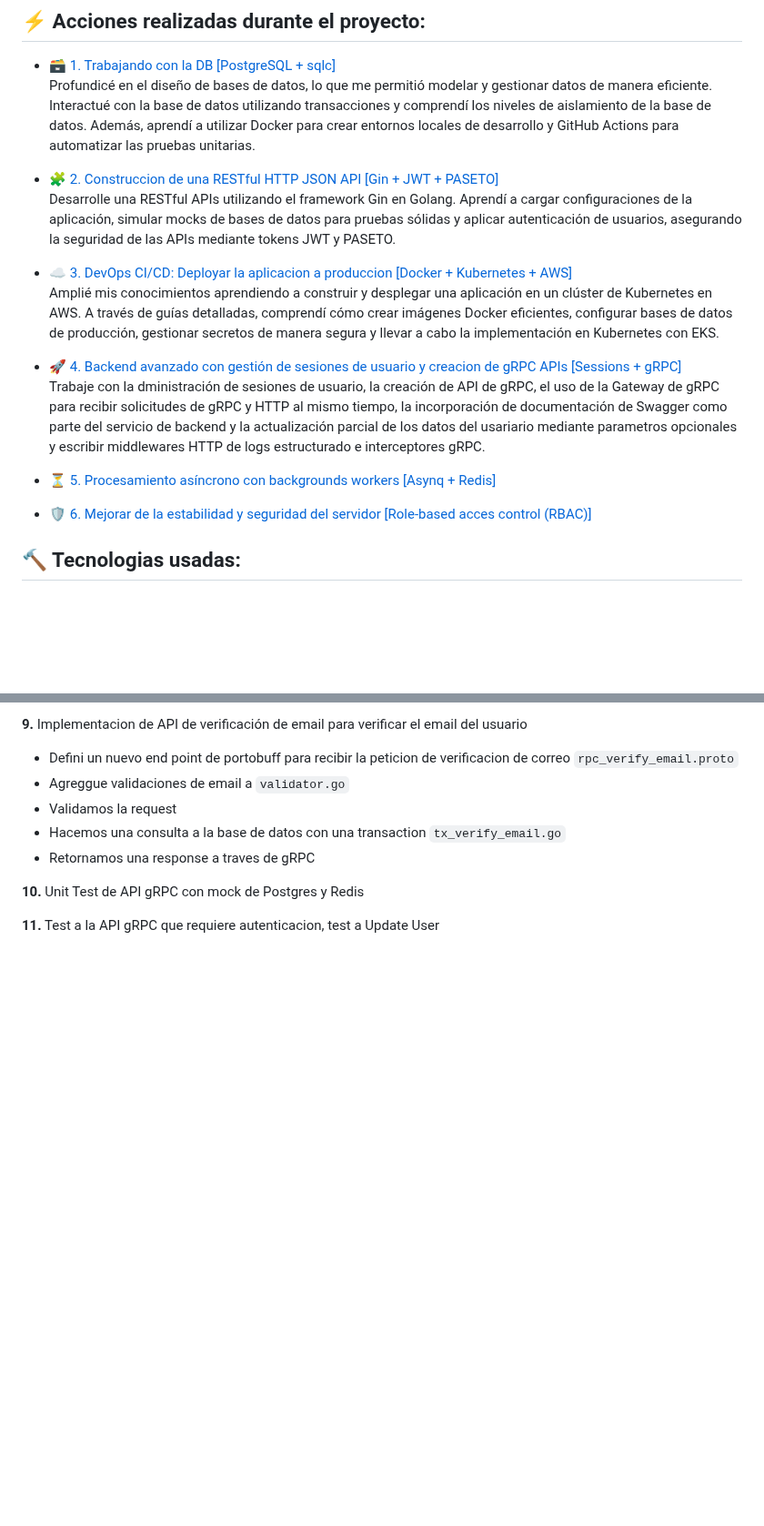
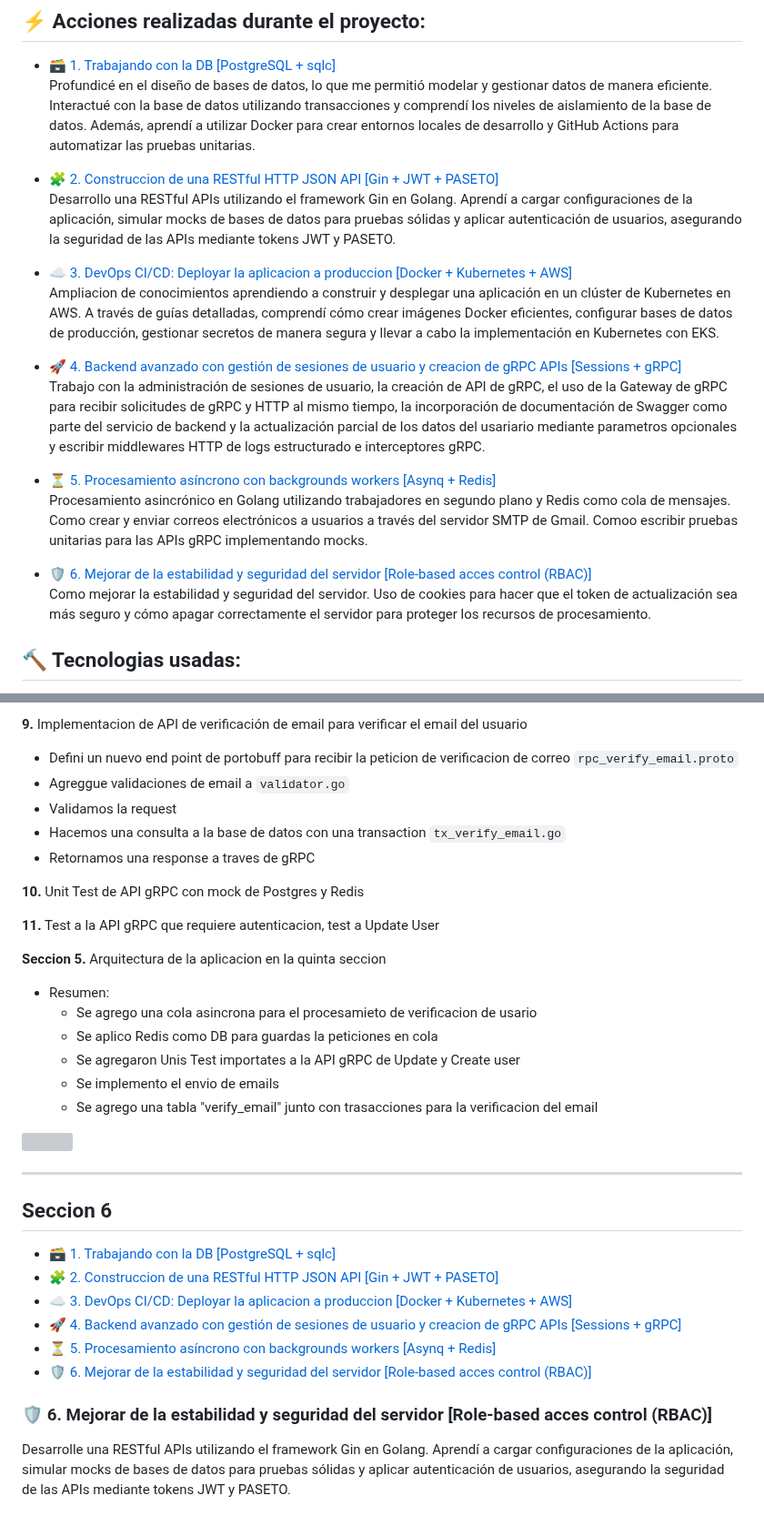
Before and after one commit to valrichter/go-basic-bank, a Markdown page: README.md, 2 parts joined by grey strips. Shown at 91% size. Drawn GitHub-style; blank space fills up the shorter version; grey boxes are pictures that could not be loaded.

Commit message:
Update README.md (#9)

```diff
--- a/README.md
+++ b/README.md
@@ -19,17 +19,19 @@ Se desarolla el servicio web backend basico de un banco. Se aprendio a como dise
 Profundicé en el diseño de bases de datos, lo que me permitió modelar y gestionar datos de manera eficiente. Interactué con la base de datos utilizando transacciones y comprendí los niveles de aislamiento de la base de datos. Además, aprendí a utilizar Docker para crear entornos locales de desarrollo y GitHub Actions para automatizar las pruebas unitarias.
 
 - [🧩 2. Construccion de una RESTful HTTP JSON API [Gin + JWT + PASETO]](#seccion-2)
-Desarrolle una RESTful APIs utilizando el framework Gin en Golang. Aprendí a cargar configuraciones de la aplicación, simular mocks de bases de datos para pruebas sólidas y aplicar autenticación de usuarios, asegurando la seguridad de las APIs mediante tokens JWT y PASETO.
+Desarrollo una RESTful APIs utilizando el framework Gin en Golang. Aprendí a cargar configuraciones de la aplicación, simular mocks de bases de datos para pruebas sólidas y aplicar autenticación de usuarios, asegurando la seguridad de las APIs mediante tokens JWT y PASETO.
 
 - [☁️ 3. DevOps CI/CD: Deployar la aplicacion a produccion [Docker + Kubernetes + AWS]](#seccion-3)
-Amplié mis conocimientos aprendiendo a construir y desplegar una aplicación en un clúster de Kubernetes en AWS. A través de guías detalladas, comprendí cómo crear imágenes Docker eficientes, configurar bases de datos de producción, gestionar secretos de manera segura y llevar a cabo la implementación en Kubernetes con EKS.
+Ampliacion de conocimientos aprendiendo a construir y desplegar una aplicación en un clúster de Kubernetes en AWS. A través de guías detalladas, comprendí cómo crear imágenes Docker eficientes, configurar bases de datos de producción, gestionar secretos de manera segura y llevar a cabo la implementación en Kubernetes con EKS.
 
 - [🚀 4. Backend avanzado con gestión de sesiones de usuario y creacion de gRPC APIs [Sessions + gRPC]](#seccion-4)
-Trabaje con la dministración de sesiones de usuario, la creación de API de gRPC, el uso de la Gateway de gRPC para recibir solicitudes de gRPC y HTTP al mismo tiempo, la incorporación de documentación de Swagger como parte del servicio de backend y la actualización parcial de los datos del usariario mediante parametros opcionales y escribir middlewares HTTP de logs estructurado e interceptores gRPC.
+Trabajo con la administración de sesiones de usuario, la creación de API de gRPC, el uso de la Gateway de gRPC para recibir solicitudes de gRPC y HTTP al mismo tiempo, la incorporación de documentación de Swagger como parte del servicio de backend y la actualización parcial de los datos del usariario mediante parametros opcionales y escribir middlewares HTTP de logs estructurado e interceptores gRPC.
 
 - [⏳ 5. Procesamiento asíncrono con backgrounds workers [Asynq + Redis]](#seccion-5)
+Procesamiento asincrónico en Golang utilizando trabajadores en segundo plano y Redis como cola de mensajes.  Como crear y enviar correos electrónicos a usuarios a través del servidor SMTP de Gmail. Comoo escribir pruebas unitarias para las APIs gRPC implementando mocks.
 
 - [🛡️ 6. Mejorar de la estabilidad y seguridad del servidor [Role-based acces control (RBAC)]](#seccion-6)
+  Como mejorar la estabilidad y seguridad del servidor.  Uso de cookies para hacer que el token de actualización sea más seguro y cómo apagar correctamente el servidor para proteger los recursos de procesamiento.
 
 ## 🔨 Tecnologias usadas:
 - **Go**: go version go1.21.4 linux/amd64
@@ -452,3 +454,26 @@ Trabaje con la dministración de sesiones de usuario, la creación de API de gRP
 **10.** Unit Test de API gRPC con mock de Postgres y Redis
 
 **11.** Test a la API gRPC que requiere autenticacion, test a Update User
+
+**Seccion 5.** Arquitectura de la aplicacion en la quinta seccion
+   - Resumen:
+      - Se agrego una cola asincrona para el procesamieto de verificacion de usario
+      - Se aplico Redis como DB para guardas la peticiones en cola
+      - Se agregaron Unis Test importates a la API gRPC de Update y Create user
+      - Se implemento el envio de emails
+      - Se agrego una tabla "verify_email" junto con trasacciones para la verificacion del email
+
+<img src="https://github.com/valrichter/go-basic-bank/assets/67121197/b6e64b40-d6a3-4f44-bb0e-4c10e70ccef5"/><br>
+
+***
+
+## Seccion 6
+- [🗃️ 1. Trabajando con la DB [PostgreSQL + sqlc]](#seccion-1)
+- [🧩 2. Construccion de una RESTful HTTP JSON API [Gin + JWT + PASETO]](#seccion-2)
+- [☁️ 3. DevOps CI/CD: Deployar la aplicacion a produccion [Docker + Kubernetes + AWS]](#seccion-3)
+- [🚀 4. Backend avanzado con gestión de sesiones de usuario y creacion de gRPC APIs [Sessions + gRPC]](#seccion-4)
+- [⏳ 5. Procesamiento asíncrono con backgrounds workers [Asynq + Redis]](#seccion-5)
+- [🛡️ 6. Mejorar de la estabilidad y seguridad del servidor [Role-based acces control (RBAC)]](#seccion-6)
+
+### 🛡️ 6. Mejorar de la estabilidad y seguridad del servidor [Role-based acces control (RBAC)]
+Desarrolle una RESTful APIs utilizando el framework Gin en Golang. Aprendí a cargar configuraciones de la aplicación, simular mocks de bases de datos para pruebas sólidas y aplicar autenticación de usuarios, asegurando la seguridad de las APIs mediante tokens JWT y PASETO.
```
